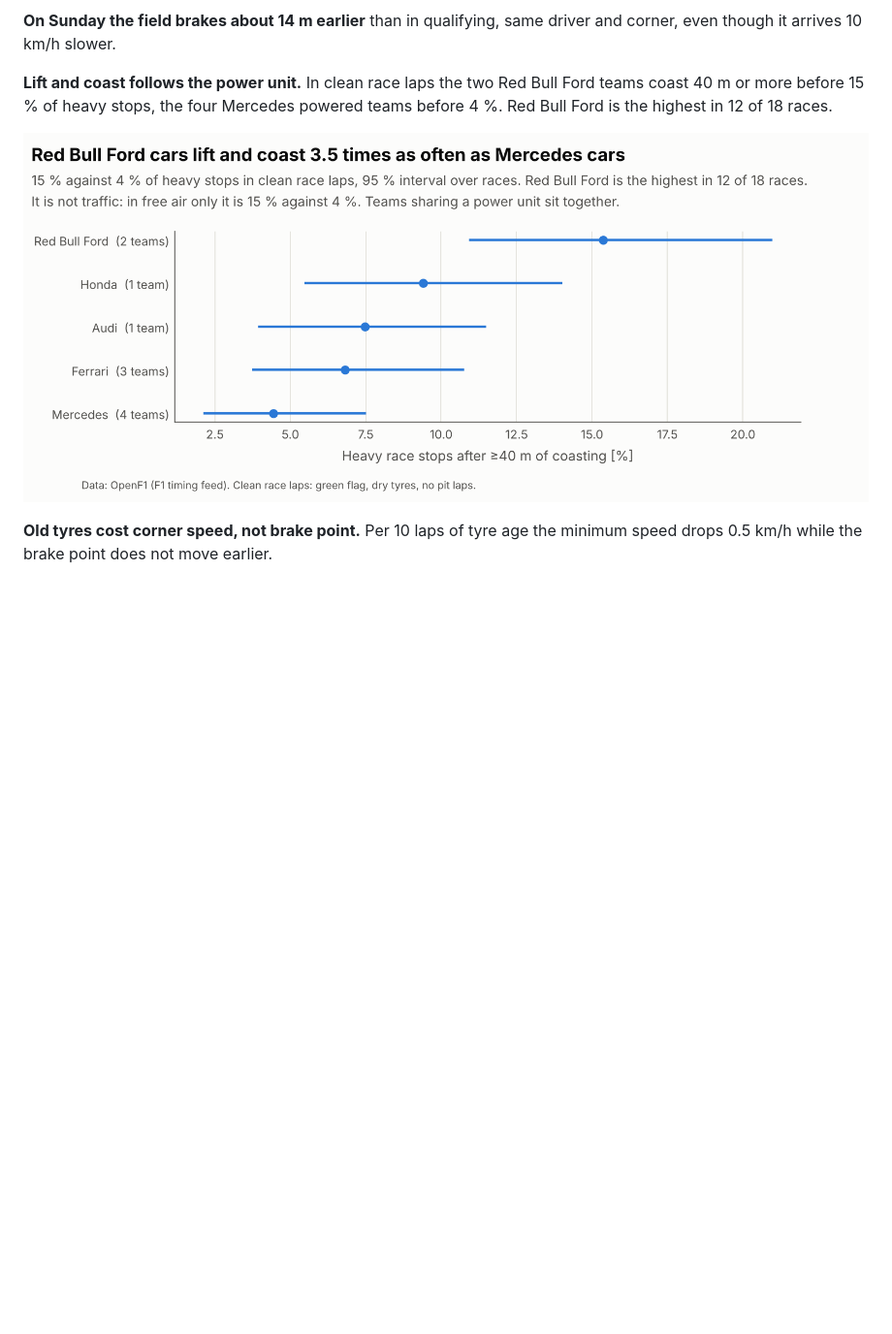
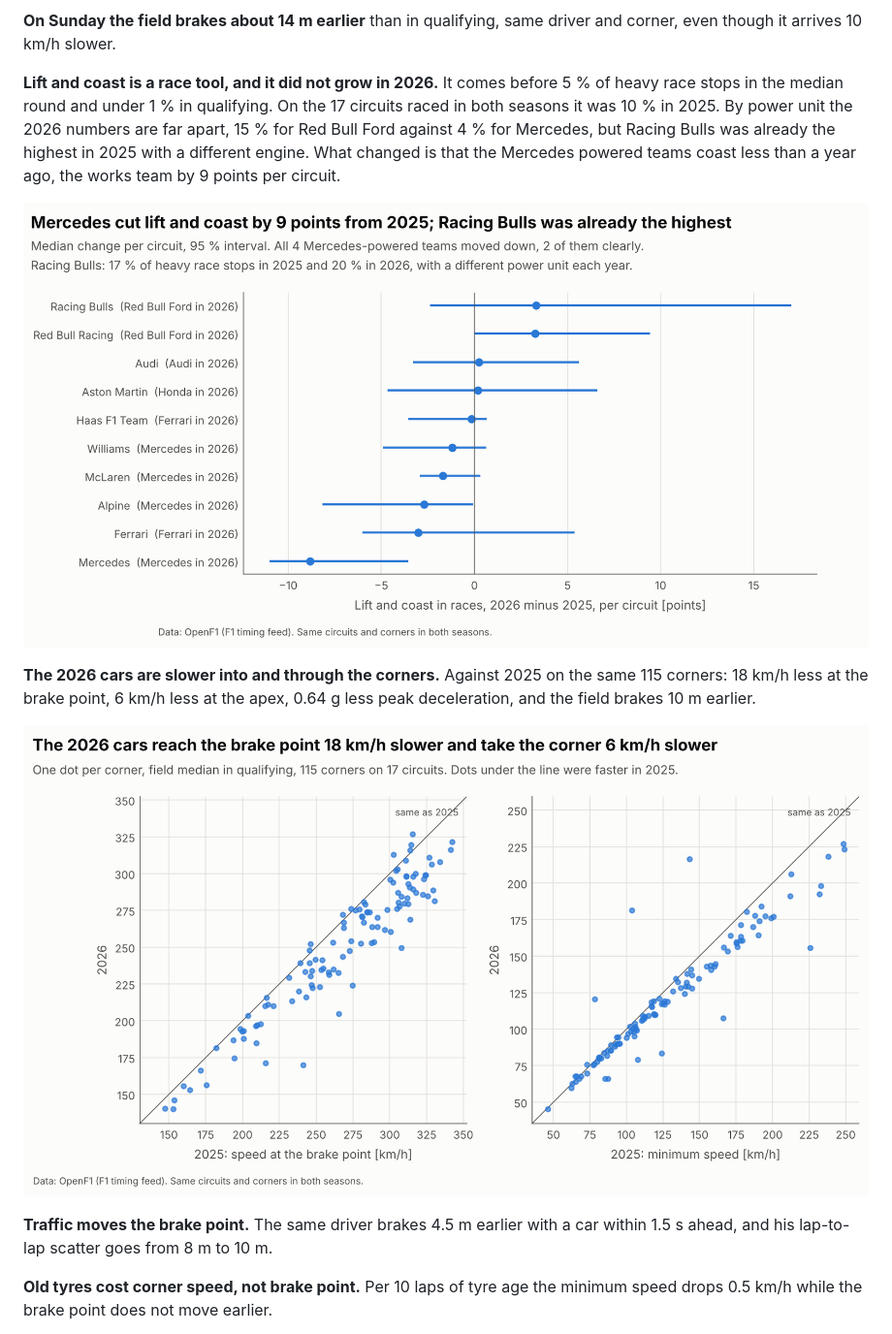
Before and after one commit to ncastrocajide/brake-atlas, a Markdown page: README.md, the part around one of its changes. Shown at 97% size. Rendered like a GitHub page; pictures changed too: docs/race_2026_power_unit.png, docs/regs_2025_2026_teams.png (added); blank space fills up the shorter version.

```diff
--- a/README.md
+++ b/README.md
@@ -39,12 +39,25 @@ field in stops from below 250 km/h and 7.7 m later in stops from above
 **On Sunday the field brakes about 14 m earlier** than in qualifying, same
 driver and corner, even though it arrives 10 km/h slower.
 
-**Lift and coast follows the power unit.** In clean race laps the two Red
-Bull Ford teams coast 40 m or more before 15 % of heavy stops, the four
-Mercedes powered teams before 4 %. Red Bull Ford is the highest in 12 of 18
-races.
+**Lift and coast is a race tool, and it did not grow in 2026.** It comes
+before 5 % of heavy race stops in the median round and under 1 % in
+qualifying. On the 17 circuits raced in both seasons it was 10 % in 2025.
+By power unit the 2026 numbers are far apart, 15 % for Red Bull Ford
+against 4 % for Mercedes, but Racing Bulls was already the highest in 2025
+with a different engine. What changed is that the Mercedes powered teams
+coast less than a year ago, the works team by 9 points per circuit.
 
-![Lift and coast by power unit](docs/race_2026_power_unit.png)
+![The same teams a year apart](docs/regs_2025_2026_teams.png)
+
+**The 2026 cars are slower into and through the corners.** Against 2025 on
+the same 115 corners: 18 km/h less at the brake point, 6 km/h less at the
+apex, 0.64 g less peak deceleration, and the field brakes 10 m earlier.
+
+![Entry and minimum speed, 2025 against 2026](docs/regs_2025_2026_speeds.png)
+
+**Traffic moves the brake point.** The same driver brakes 4.5 m earlier
+with a car within 1.5 s ahead, and his lap-to-lap scatter goes from 8 m to
+10 m.
 
 **Old tyres cost corner speed, not brake point.** Per 10 laps of tyre age
 the minimum speed drops 0.5 km/h while the brake point does not move
```
Also changed, not shown: other parts of README.md (+5 -2 lines), docs/FINDINGS.md (+50 -7 lines), docs/regs_2025_2026_coast.png (added), 4 other files.
